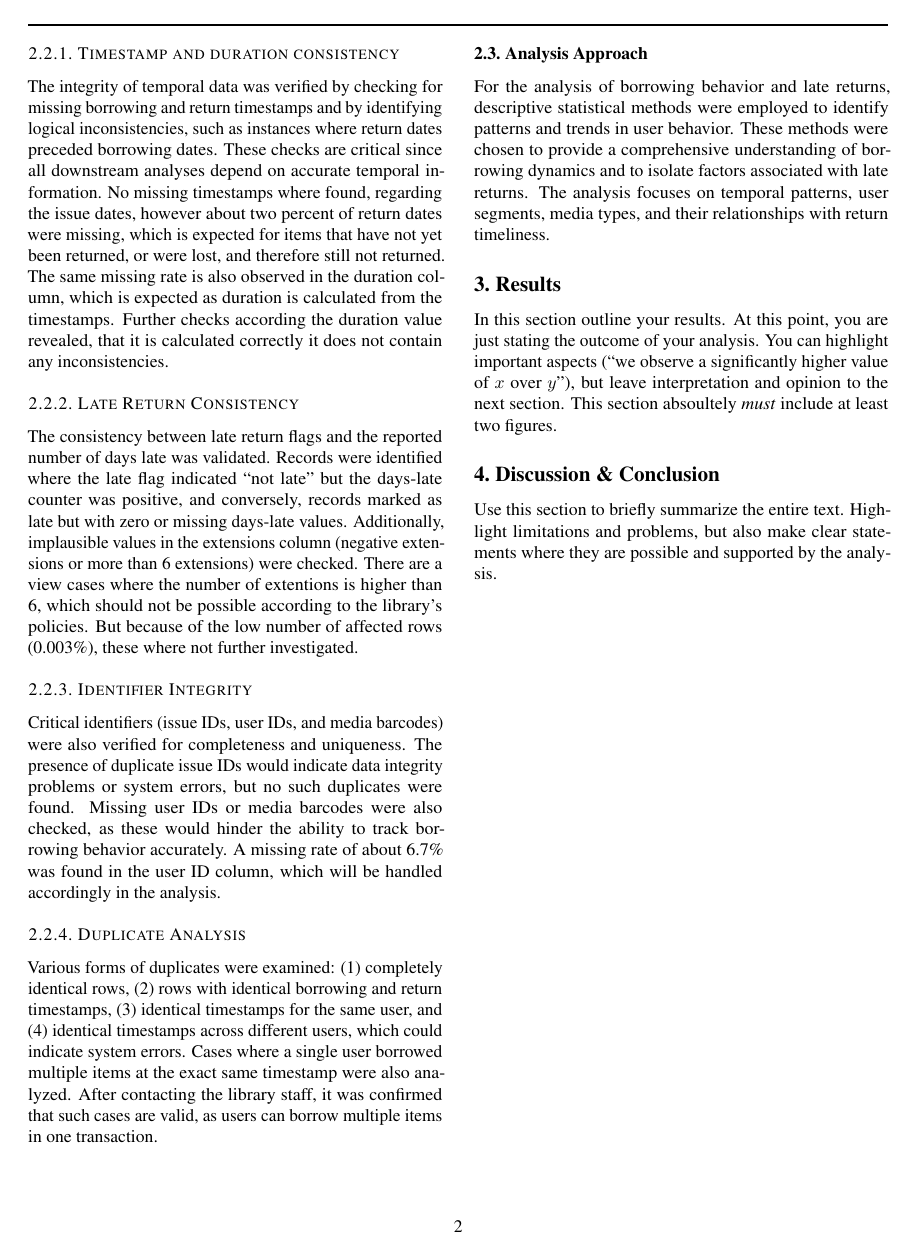
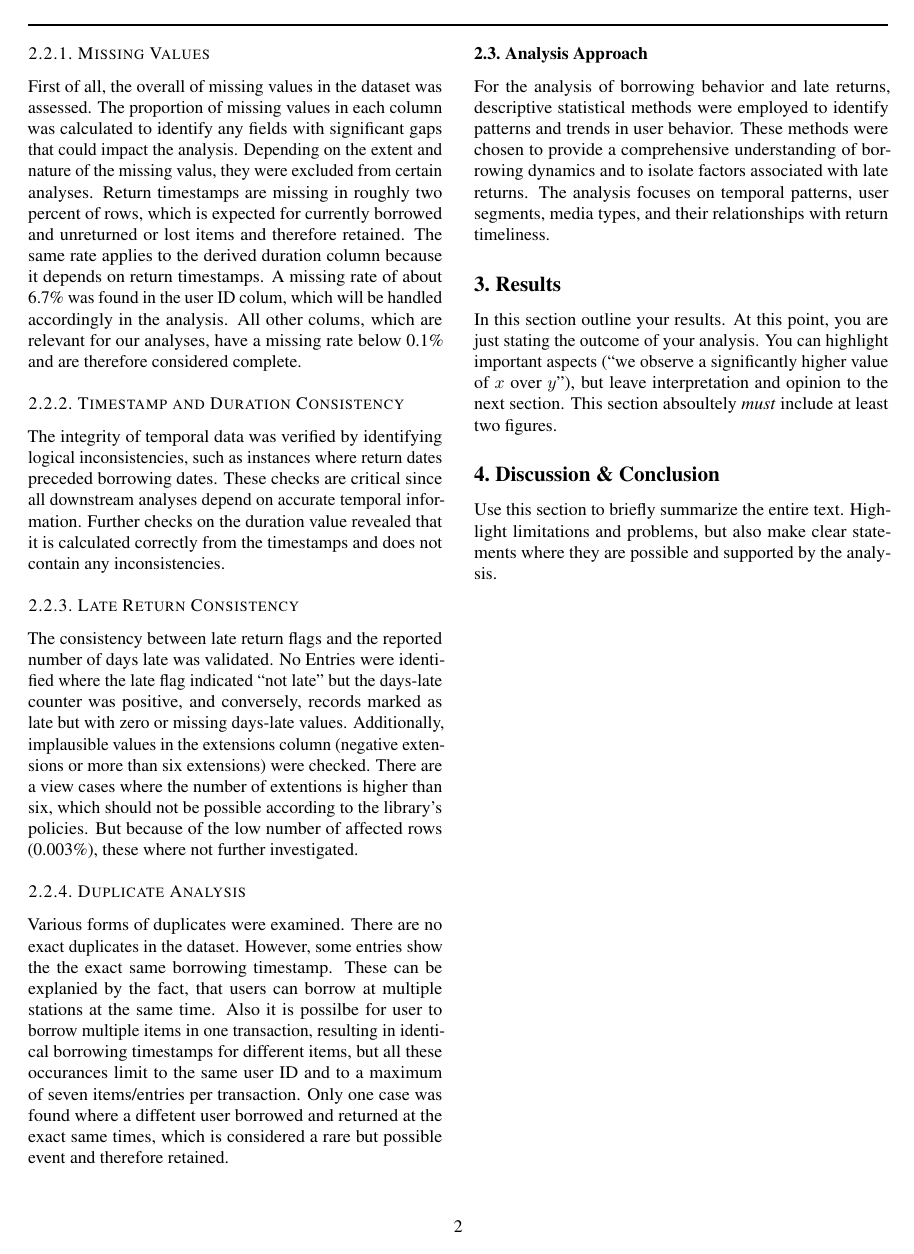
Before and after one commit to RobinAllgeier/Data_Literacy, a LaTeX paper (doc/report/report_template.tex, which reads doc/report/sections/methods.tex): page 2 of 3. Compiled offline with pdfLaTeX.

Commit message:
small changes to the introduction and sanity checks part in the report

```diff
--- a/doc/report/sections/methods.tex
+++ b/doc/report/sections/methods.tex
@@ -28,16 +28,16 @@ Prior to conducting any analysis, a comprehensive set of data quality checks was
 
-\subsubsection{Timestamp and duration consistency}
-The integrity of temporal data was verified by checking for missing borrowing and return timestamps and by identifying logical inconsistencies, such as instances where return dates preceded borrowing dates. These checks are critical since all downstream analyses depend on accurate temporal information. No missing timestamps where found, regarding the issue dates, however about two percent of return dates were missing, which is expected for items that have not yet been returned, or were lost, and therefore still not returned.
-The same missing rate is also observed in the duration column, which is expected as duration is calculated from the timestamps. Further checks according the duration value revealed, that it is calculated correctly it does not contain any inconsistencies.
+\subsubsection{Missing Values}
+First of all, the overall of missing values in the dataset was assessed. The proportion of missing values in each column was calculated to identify any fields with significant gaps that could impact the analysis. Depending on the extent and nature of the missing valus, they were excluded from certain analyses.
+Return timestamps are missing in roughly two percent of rows, which is expected for currently borrowed and unreturned or lost items and therefore retained. The same rate applies to the derived duration column because it depends on return timestamps. A missing rate of about 6.7\% was found in the user ID colum, which will be handled accordingly in the analysis. All other colums, which are relevant for our analyses, have a missing rate below 0.1\% and are therefore considered complete.
+
+\subsubsection{Timestamp and Duration Consistency}
+The integrity of temporal data was verified by identifying logical inconsistencies, such as instances where return dates preceded borrowing dates. These checks are critical since all downstream analyses depend on accurate temporal information. Further checks on the duration value revealed that it is calculated correctly from the timestamps and does not contain any inconsistencies.
 
 \subsubsection{Late Return Consistency}
-The consistency between late return flags and the reported number of days late was validated. Records were identified where the late flag indicated ``not late'' but the days-late counter was positive, and conversely, records marked as late but with zero or missing days-late values. Additionally, implausible values in the extensions column (negative extensions or more than 6 extensions) were checked. There are a view cases where the number of extentions is higher than 6, which should not be possible according to the library's policies. But because of the low number of affected rows (0.003\%), these where not further investigated.
-
-\subsubsection{Identifier Integrity}
-Critical identifiers (issue IDs, user IDs, and media barcodes) were also verified for completeness and uniqueness. The presence of duplicate issue IDs would indicate data integrity problems or system errors, but no such duplicates were found. Missing user IDs or media barcodes were also checked, as these would hinder the ability to track borrowing behavior accurately. A missing rate of about 6.7\% was found in the user ID column, which will be handled accordingly in the analysis.
+The consistency between late return flags and the reported number of days late was validated. No Entries were identified where the late flag indicated ``not late'' but the days-late counter was positive, and conversely, records marked as late but with zero or missing days-late values. Additionally, implausible values in the extensions column (negative extensions or more than six extensions) were checked. There are a view cases where the number of extentions is higher than six, which should not be possible according to the library's policies. But because of the low number of affected rows (0.003\%), these where not further investigated.
 
 \subsubsection{Duplicate Analysis}
-Various forms of duplicates were examined: (1) completely identical rows, (2) rows with identical borrowing and return timestamps, (3) identical timestamps for the same user, and (4) identical timestamps across different users, which could indicate system errors. Cases where a single user borrowed multiple items at the exact same timestamp were also analyzed. After contacting the library staff, it was confirmed that such cases are valid, as users can borrow multiple items in one transaction.
+Various forms of duplicates were examined. There are no exact duplicates in the dataset. However, some entries show the the exact same borrowing timestamp. These can be explanied by the fact, that users can borrow at multiple stations at the same time. Also it is possilbe for user to borrow multiple items in one transaction, resulting in identical borrowing timestamps for different items, but all these occurances limit to the same user ID and to a maximum of seven items/entries per transaction. Only one case was found where a diffetent user borrowed and returned at the exact same times, which is considered a rare but possible event and therefore retained.
 
 \subsection{Analysis Approach}
 For the analysis of borrowing behavior and late returns, descriptive statistical methods were employed to identify patterns and trends in user behavior. These methods were chosen to provide a comprehensive understanding of borrowing dynamics and to isolate factors associated with late returns. The analysis focuses on temporal patterns, user segments, media types, and their relationships with return timeliness.
```
Also changed, not shown: doc/report/sections/introduction.tex (+2 -2 lines), doc/report/sections/methods.tex (2 more changed lines).
